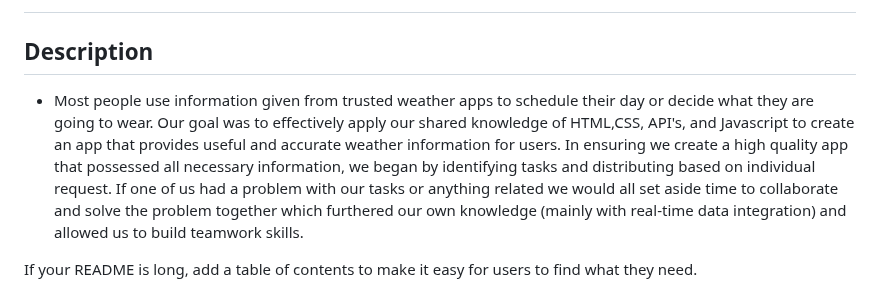
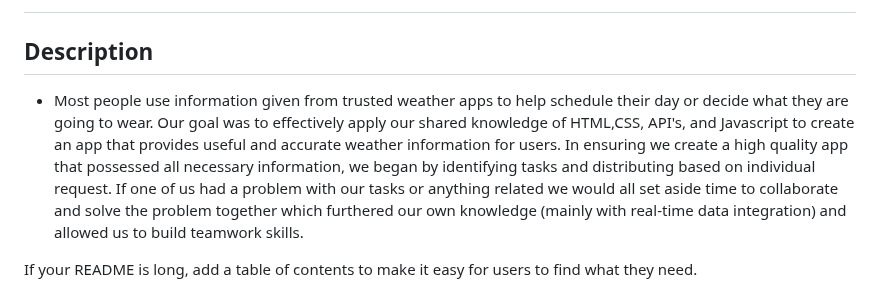
Before and after one commit to hieu12-12/Project-1, a Markdown page: README.md, the part around the change. Rendered like a GitHub page.

```diff
--- a/README.md
+++ b/README.md
@@ -2,7 +2,7 @@
 
 ## Description
 
-- Most people use information given from trusted weather apps to schedule their day or decide what they are going to wear. Our goal was to effectively apply our shared knowledge of HTML,CSS, API's, and Javascript to create an app that provides useful and accurate weather information for users. In ensuring we create a high quality app that possessed all necessary information, we began by identifying tasks and distributing based on individual request. If one of us had a problem with our tasks or anything related we would all set aside time to collaborate and solve the problem together which furthered our own knowledge (mainly with real-time data integration) and allowed us to build teamwork skills.
+- Most people use information given from trusted weather apps to help schedule their day or decide what they are going to wear. Our goal was to effectively apply our shared knowledge of HTML,CSS, API's, and Javascript to create an app that provides useful and accurate weather information for users. In ensuring we create a high quality app that possessed all necessary information, we began by identifying tasks and distributing based on individual request. If one of us had a problem with our tasks or anything related we would all set aside time to collaborate and solve the problem together which furthered our own knowledge (mainly with real-time data integration) and allowed us to build teamwork skills.
 
 
 If your README is long, add a table of contents to make it easy for users to find what they need.
```
